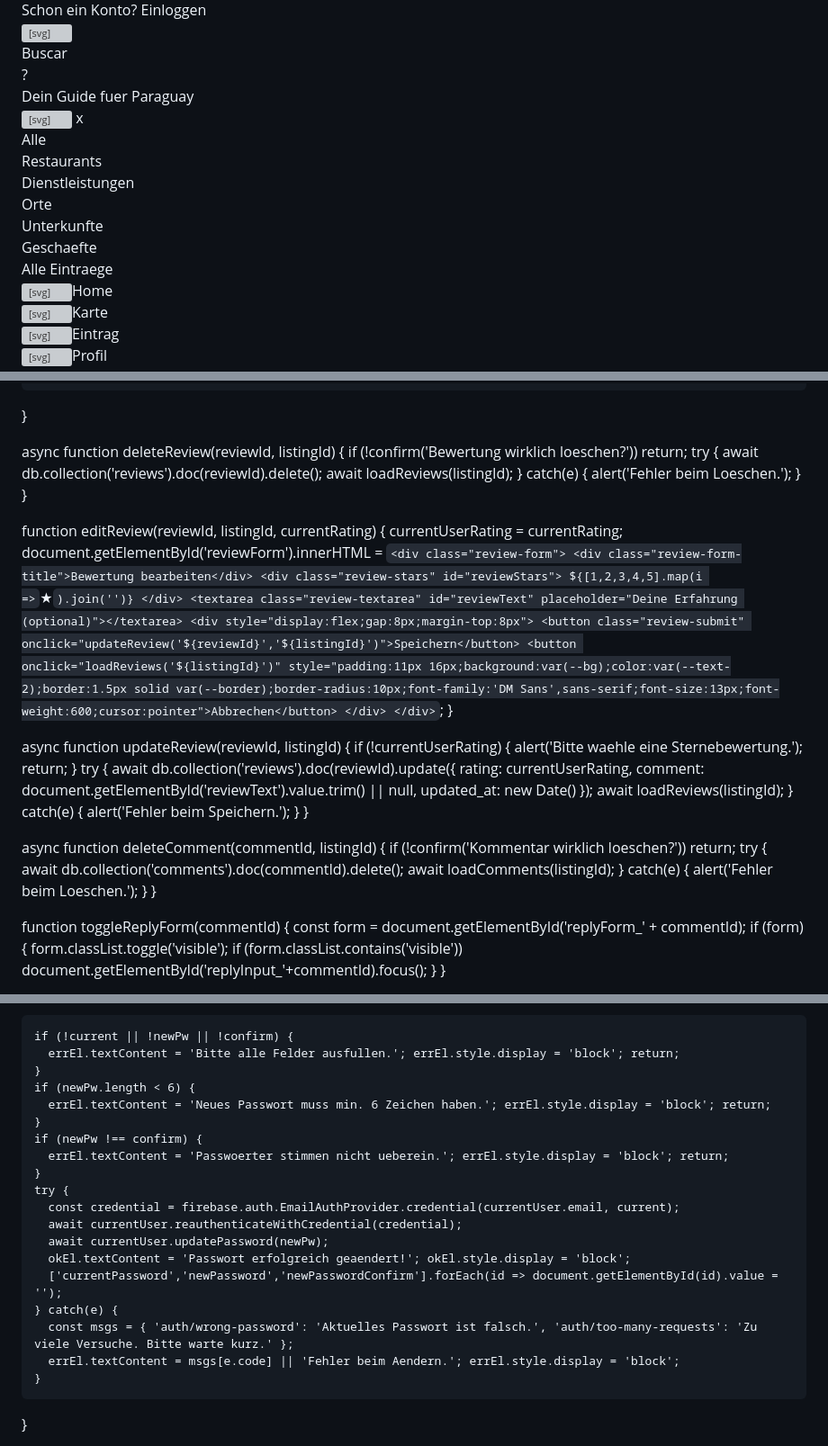
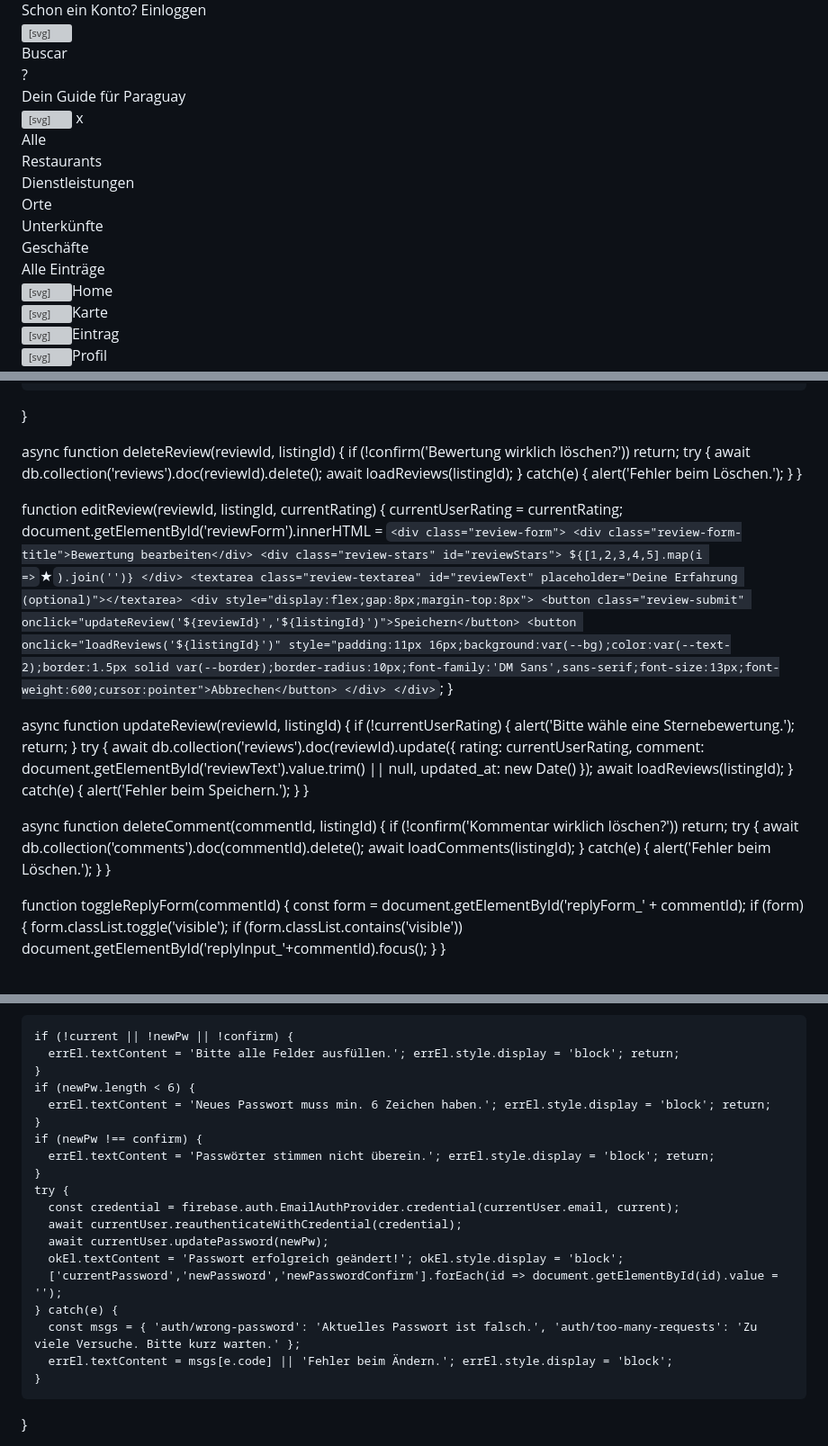
Before and after one commit to escapedeutschland/buscar-app, a Markdown page: README.md, 3 parts joined by grey strips. Shown at 90% size. GitHub-like rendering; grey boxes are pictures that could not be loaded.

```diff
--- a/README.md
+++ b/README.md
@@ -337,7 +337,7 @@
         <div class="logo"><div class="logo-icon"><svg viewBox="0 0 24 24" fill="none" stroke="white" stroke-width="2.5" stroke-linecap="round"><circle cx="10" cy="10" r="7"/><line x1="15" y1="15" x2="21" y2="21"/></svg></div><span class="logo-name">Buscar</span></div>
         <div class="header-avatar" id="headerAvatar" onclick="showScreen('screenProfil')">?</div>
       </div>
-      <div class="header-sub">Dein Guide fuer Paraguay</div>
+      <div class="header-sub">Dein Guide für Paraguay</div>
     </div>
     <div class="search-wrap">
       <div class="search-box">
@@ -352,12 +352,12 @@
         <div class="cat-chip" data-cat="kat-restaurants">Restaurants</div>
         <div class="cat-chip" data-cat="kat-dienstleistung">Dienstleistungen</div>
         <div class="cat-chip" data-cat="kat-orte">Orte</div>
-        <div class="cat-chip" data-cat="kat-unterkunft">Unterkunfte</div>
-        <div class="cat-chip" data-cat="kat-geschaefte">Geschaefte</div>
+        <div class="cat-chip" data-cat="kat-unterkunft">Unterkünfte</div>
+        <div class="cat-chip" data-cat="kat-geschaefte">Geschäfte</div>
       </div>
     </div>
     <div class="listings">
-      <div class="section-title" id="sectionTitle">Alle Eintraege</div>
+      <div class="section-title" id="sectionTitle">Alle Einträge</div>
       <div id="listingsInner">
         <div class="skeleton-card"><div class="skeleton skel-icon"></div><div class="skel-body"><div class="skeleton skel-line w-60"></div><div class="skeleton skel-line w-40"></div><div class="skeleton skel-line w-80"></div></div></div>
         <div class="skeleton-card"><div class="skeleton skel-icon"></div><div class="skel-body"><div class="skeleton skel-line w-60"></div><div class="skeleton skel-line w-40"></div><div class="skeleton skel-line w-80"></div></div></div>
@@ -1058,11 +1058,11 @@
   }
 
   async function deleteReview(reviewId, listingId) {
-    if (!confirm('Bewertung wirklich loeschen?')) return;
+    if (!confirm('Bewertung wirklich löschen?')) return;
     try {
       await db.collection('reviews').doc(reviewId).delete();
       await loadReviews(listingId);
-    } catch(e) { alert('Fehler beim Loeschen.'); }
+    } catch(e) { alert('Fehler beim Löschen.'); }
   }
 
   function editReview(reviewId, listingId, currentRating) {
@@ -1082,7 +1082,7 @@
   }
 
   async function updateReview(reviewId, listingId) {
-    if (!currentUserRating) { alert('Bitte waehle eine Sternebewertung.'); return; }
+    if (!currentUserRating) { alert('Bitte wähle eine Sternebewertung.'); return; }
     try {
       await db.collection('reviews').doc(reviewId).update({
         rating: currentUserRating,
@@ -1094,11 +1094,11 @@
   }
 
   async function deleteComment(commentId, listingId) {
-    if (!confirm('Kommentar wirklich loeschen?')) return;
+    if (!confirm('Kommentar wirklich löschen?')) return;
     try {
       await db.collection('comments').doc(commentId).delete();
       await loadComments(listingId);
-    } catch(e) { alert('Fehler beim Loeschen.'); }
+    } catch(e) { alert('Fehler beim Löschen.'); }
   }
 
   function toggleReplyForm(commentId) {
@@ -1168,23 +1168,23 @@
     errEl.style.display = 'none'; okEl.style.display = 'none';
 
     if (!current || !newPw || !confirm) {
-      errEl.textContent = 'Bitte alle Felder ausfullen.'; errEl.style.display = 'block'; return;
+      errEl.textContent = 'Bitte alle Felder ausfüllen.'; errEl.style.display = 'block'; return;
     }
     if (newPw.length < 6) {
       errEl.textContent = 'Neues Passwort muss min. 6 Zeichen haben.'; errEl.style.display = 'block'; return;
     }
     if (newPw !== confirm) {
-      errEl.textContent = 'Passwoerter stimmen nicht ueberein.'; errEl.style.display = 'block'; return;
+      errEl.textContent = 'Passwörter stimmen nicht überein.'; errEl.style.display = 'block'; return;
     }
     try {
       const credential = firebase.auth.EmailAuthProvider.credential(currentUser.email, current);
       await currentUser.reauthenticateWithCredential(credential);
       await currentUser.updatePassword(newPw);
-      okEl.textContent = 'Passwort erfolgreich geaendert!'; okEl.style.display = 'block';
+      okEl.textContent = 'Passwort erfolgreich geändert!'; okEl.style.display = 'block';
       ['currentPassword','newPassword','newPasswordConfirm'].forEach(id => document.getElementById(id).value = '');
     } catch(e) {
-      const msgs = { 'auth/wrong-password': 'Aktuelles Passwort ist falsch.', 'auth/too-many-requests': 'Zu viele Versuche. Bitte warte kurz.' };
-      errEl.textContent = msgs[e.code] || 'Fehler beim Aendern.'; errEl.style.display = 'block';
+      const msgs = { 'auth/wrong-password': 'Aktuelles Passwort ist falsch.', 'auth/too-many-requests': 'Zu viele Versuche. Bitte kurz warten.' };
+      errEl.textContent = msgs[e.code] || 'Fehler beim Ändern.'; errEl.style.display = 'block';
     }
   }
 
```
Also changed, not shown: other parts of README.md (+40 -40 lines).
